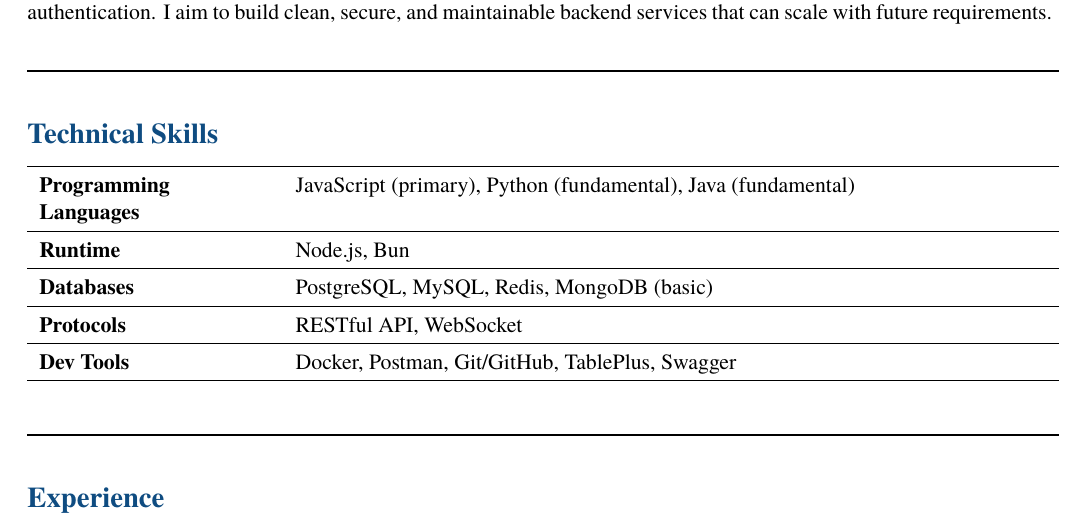
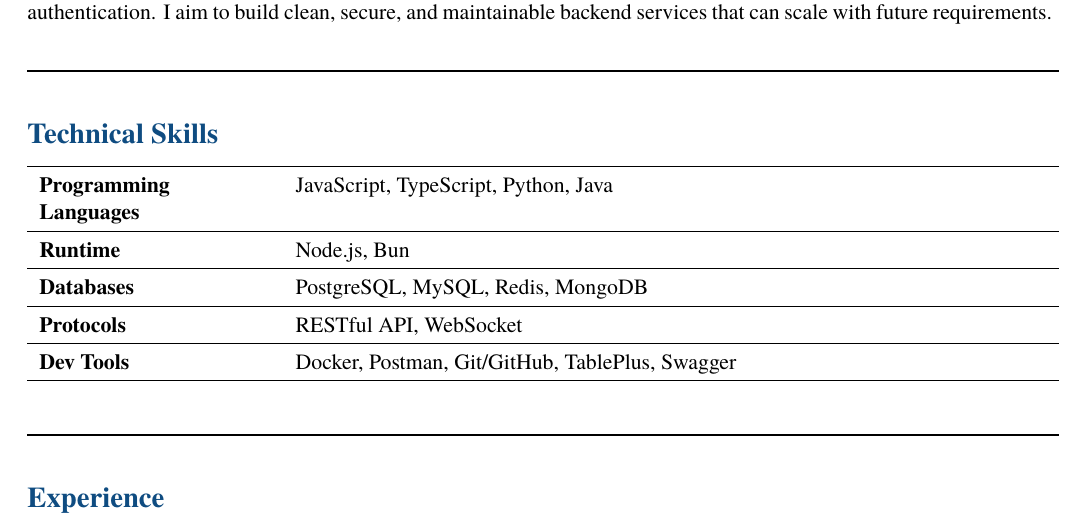
Before and after one commit to GSYNDRA/my-cv, a LaTeX document (main.tex, which reads sections/03_technical_skills.tex): part of page 1 of 2, cut so that both start at the same text. Compiled offline with XeLaTeX; a missing font is replaced by an installed copy or a similar font.

Commit message:
fix my cv

```diff
--- a/sections/03_technical_skills.tex
+++ b/sections/03_technical_skills.tex
@@ -3,11 +3,11 @@
 \renewcommand{\arraystretch}{1.35}
 \begin{tabularx}{\textwidth}{>{\raggedright\arraybackslash\bfseries}p{4.1cm}X}
 \hline
-Programming Languages & JavaScript (primary), Python (fundamental), Java (fundamental) \\
+Programming Languages & JavaScript, TypeScript, Python, Java \\
 \hline
 Runtime & Node.js, Bun \\
 \hline
-Databases & PostgreSQL, MySQL, Redis, MongoDB (basic) \\
+Databases & PostgreSQL, MySQL, Redis, MongoDB \\
 \hline
 Protocols & RESTful API, WebSocket \\
 \hline
```
Also changed, not shown: main.pdf.
